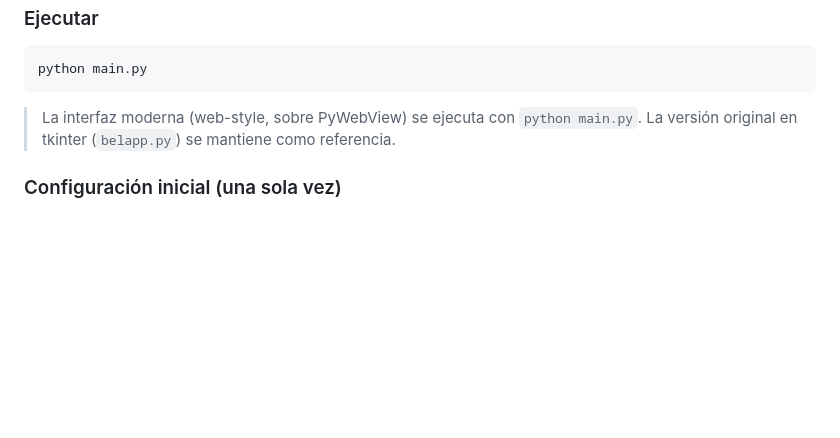
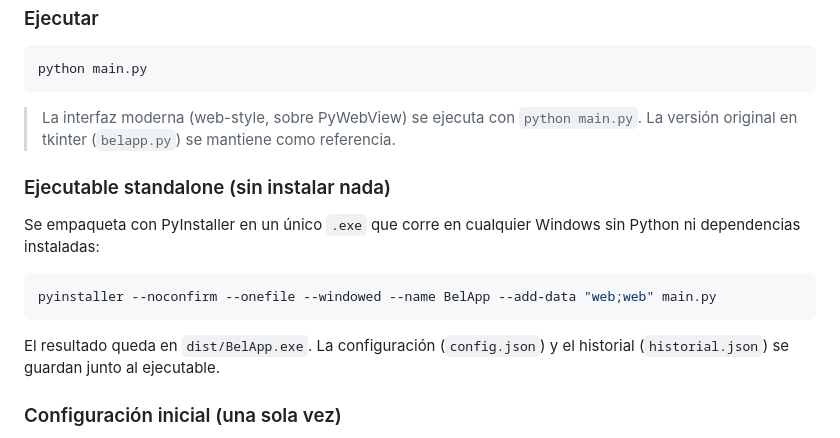
Before and after one commit to Bel-egana/BelApp, a Markdown page: README.md, the part around the change. Drawn GitHub-style; blank space fills up the shorter version.

Commit message:
chore: cierre fase 3 - .exe standalone validado; README con instrucciones de build

````diff
--- a/README.md
+++ b/README.md
@@ -106,6 +106,15 @@ python main.py
 > La interfaz moderna (web-style, sobre PyWebView) se ejecuta con `python main.py`.
 > La versión original en tkinter (`belapp.py`) se mantiene como referencia.
 
+### Ejecutable standalone (sin instalar nada)
+Se empaqueta con PyInstaller en un único `.exe` que corre en cualquier Windows
+sin Python ni dependencias instaladas:
+```bash
+pyinstaller --noconfirm --onefile --windowed --name BelApp --add-data "web;web" main.py
+```
+El resultado queda en `dist/BelApp.exe`. La configuración (`config.json`) y el
+historial (`historial.json`) se guardan junto al ejecutable.
+
 ### Configuración inicial (una sola vez)
 1. Click en **🔑 Obtener token** → se abre Discogs en el navegador.
 2. Generá un token (*Settings → Developers → Generate new token*) y pegalo en el campo **DISCOGS TOKEN**.
````
Also changed, not shown: README.en.md (+9 -0 lines).
